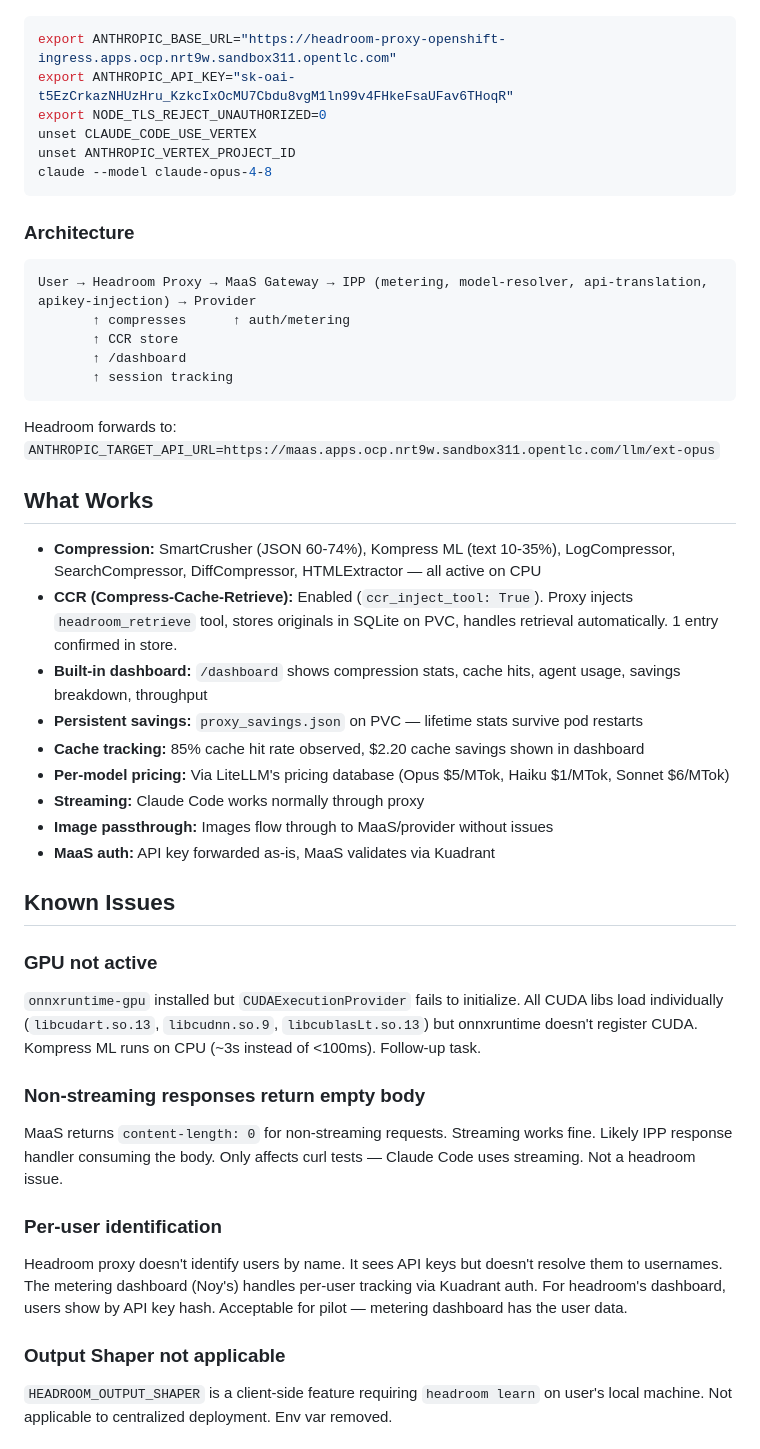
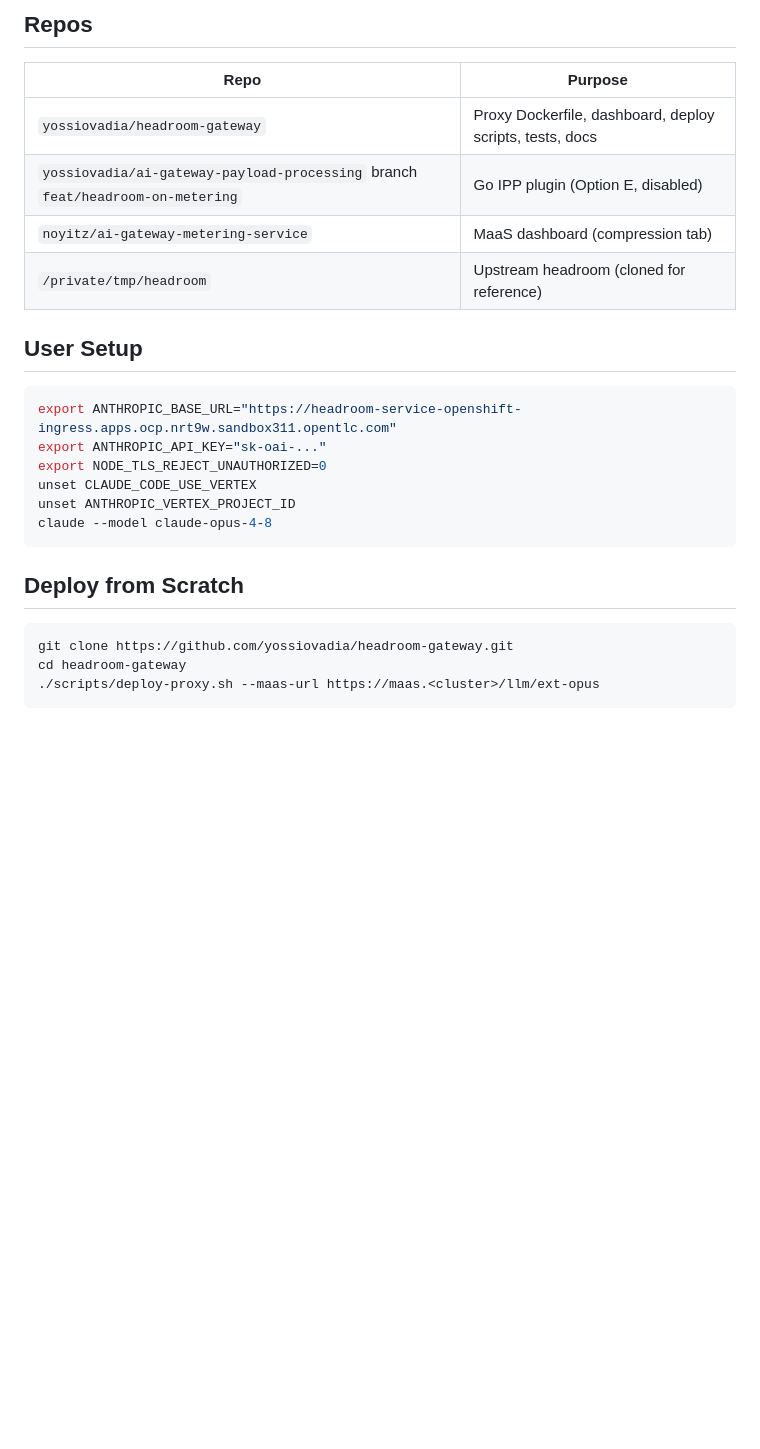
Before and after one commit to yossiovadia/headroom-gateway, a Markdown page: docs/session-status.md, the part around one of its changes. Rendered like a GitHub page; blank space fills up the shorter version.

````diff
--- a/docs/session-status.md
+++ b/docs/session-status.md
@@ -27,48 +55,28 @@ We migrated from Option E (BBR/IPP plugin calling custom Python service) to Opti
+## Repos
+
+| Repo | Purpose |
+|------|---------|
+| `yossiovadia/headroom-gateway` | Proxy Dockerfile, dashboard, deploy scripts, tests, docs |
+| `yossiovadia/ai-gateway-payload-processing` branch `feat/headroom-on-metering` | Go IPP plugin (Option E, disabled) |
+| `noyitz/ai-gateway-metering-service` | MaaS dashboard (compression tab) |
+| `/private/tmp/headroom` | Upstream headroom (cloned for reference) |
+
+## User Setup
 
 ```bash
-export ANTHROPIC_BASE_URL="https://headroom-proxy-openshift-ingress.apps.ocp.nrt9w.sandbox311.opentlc.com"
-export ANTHROPIC_API_KEY="sk-oai-t5EzCrkazNHUzHru_KzkcIxOcMU7Cbdu8vgM1ln99v4FHkeFsaUFav6THoqR"
+export ANTHROPIC_BASE_URL="https://headroom-service-openshift-ingress.apps.ocp.nrt9w.sandbox311.opentlc.com"
+export ANTHROPIC_API_KEY="sk-oai-..."
 export NODE_TLS_REJECT_UNAUTHORIZED=0
 unset CLAUDE_CODE_USE_VERTEX
 unset ANTHROPIC_VERTEX_PROJECT_ID
 claude --model claude-opus-4-8
 ```
 
-### Architecture
+## Deploy from Scratch
 
-```
-User → Headroom Proxy → MaaS Gateway → IPP (metering, model-resolver, api-translation, apikey-injection) → Provider
-       ↑ compresses      ↑ auth/metering
-       ↑ CCR store
-       ↑ /dashboard
-       ↑ session tracking
+```bash
+git clone https://github.com/yossiovadia/headroom-gateway.git
+cd headroom-gateway
+./scripts/deploy-proxy.sh --maas-url https://maas.<cluster>/llm/ext-opus
 ```
 
-Headroom forwards to: `ANTHROPIC_TARGET_API_URL=https://maas.apps.ocp.nrt9w.sandbox311.opentlc.com/llm/ext-opus`
-
-## What Works
-
-- **Compression:** SmartCrusher (JSON 60-74%), Kompress ML (text 10-35%), LogCompressor, SearchCompressor, DiffCompressor, HTMLExtractor — all active on CPU
-- **CCR (Compress-Cache-Retrieve):** Enabled (`ccr_inject_tool: True`). Proxy injects `headroom_retrieve` tool, stores originals in SQLite on PVC, handles retrieval automatically. 1 entry confirmed in store.
-- **Built-in dashboard:** `/dashboard` shows compression stats, cache hits, agent usage, savings breakdown, throughput
-- **Persistent savings:** `proxy_savings.json` on PVC — lifetime stats survive pod restarts
-- **Cache tracking:** 85% cache hit rate observed, $2.20 cache savings shown in dashboard
-- **Per-model pricing:** Via LiteLLM's pricing database (Opus $5/MTok, Haiku $1/MTok, Sonnet $6/MTok)
-- **Streaming:** Claude Code works normally through proxy
-- **Image passthrough:** Images flow through to MaaS/provider without issues
-- **MaaS auth:** API key forwarded as-is, MaaS validates via Kuadrant
-
-## Known Issues
-
-### GPU not active
-`onnxruntime-gpu` installed but `CUDAExecutionProvider` fails to initialize. All CUDA libs load individually (`libcudart.so.13`, `libcudnn.so.9`, `libcublasLt.so.13`) but onnxruntime doesn't register CUDA. Kompress ML runs on CPU (~3s instead of <100ms). Follow-up task.
-
-### Non-streaming responses return empty body
-MaaS returns `content-length: 0` for non-streaming requests. Streaming works fine. Likely IPP response handler consuming the body. Only affects curl tests — Claude Code uses streaming. Not a headroom issue.
-
-### Per-user identification
-Headroom proxy doesn't identify users by name. It sees API keys but doesn't resolve them to usernames. The metering dashboard (Noy's) handles per-user tracking via Kuadrant auth. For headroom's dashboard, users show by API key hash. Acceptable for pilot — metering dashboard has the user data.
-
-### Output Shaper not applicable
-`HEADROOM_OUTPUT_SHAPER` is a client-side feature requiring `headroom learn` on user's local machine. Not applicable to centralized deployment. Env var removed.
-
````
Also changed, not shown: other parts of docs/session-status.md (+47 -78 lines).
